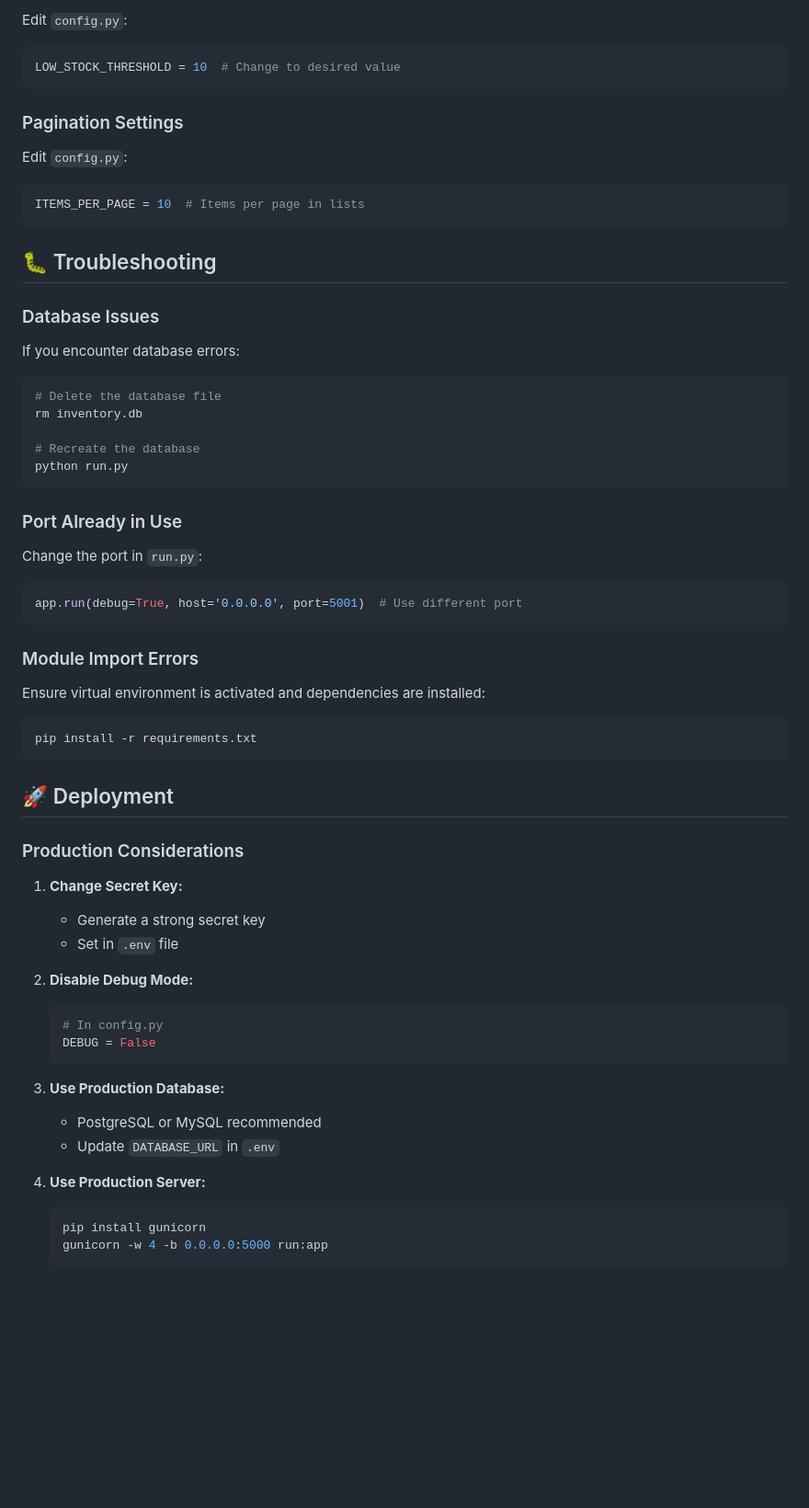
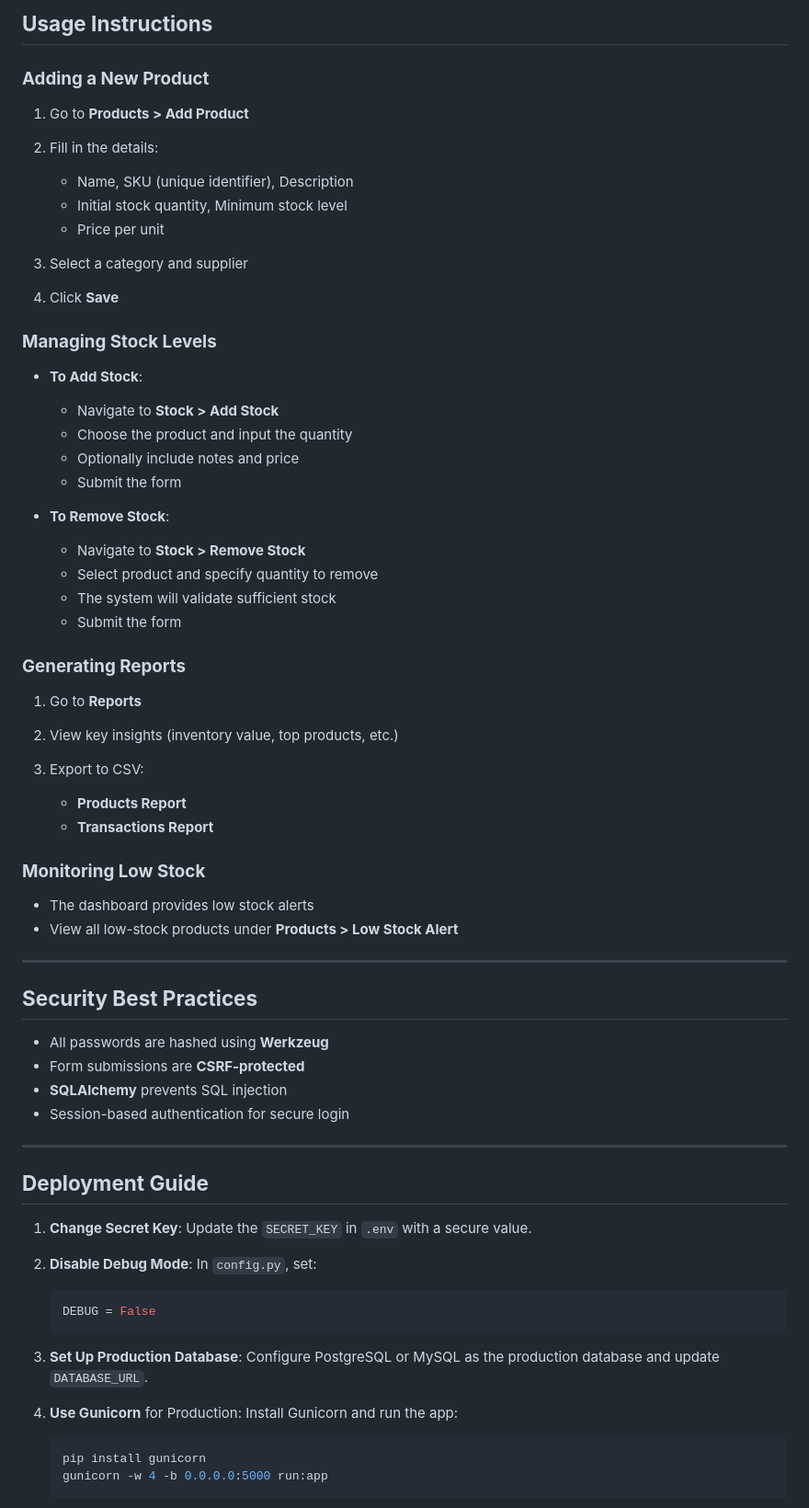
Before and after one commit to Mugilan-Aft/inventory-management-flask, a Markdown page: README.md, the part around one of its changes. Shown at 92% size. GitHub-like rendering; blank space fills up the shorter version.

````diff
--- a/README.md
+++ b/README.md
@@ -301,67 +218,76 @@ Edit `app/static/css/style.css`:
 
-Edit `config.py`:
+## **Usage Instructions**
 
-```python
-LOW_STOCK_THRESHOLD = 10  # Change to desired value
-```
+### **Adding a New Product**
 
-### Pagination Settings
+1. Go to **Products > Add Product**
+2. Fill in the details:
 
-Edit `config.py`:
+   * Name, SKU (unique identifier), Description
+   * Initial stock quantity, Minimum stock level
+   * Price per unit
+3. Select a category and supplier
+4. Click **Save**
 
-```python
-ITEMS_PER_PAGE = 10  # Items per page in lists
-```
+### **Managing Stock Levels**
 
-## 🐛 Troubleshooting
+* **To Add Stock**:
 
-### Database Issues
+  * Navigate to **Stock > Add Stock**
+  * Choose the product and input the quantity
+  * Optionally include notes and price
+  * Submit the form
 
-If you encounter database errors:
+* **To Remove Stock**:
 
-```bash
-# Delete the database file
-rm inventory.db
+  * Navigate to **Stock > Remove Stock**
+  * Select product and specify quantity to remove
+  * The system will validate sufficient stock
+  * Submit the form
 
-# Recreate the database
-python run.py
-```
+### **Generating Reports**
 
-### Port Already in Use
+1. Go to **Reports**
+2. View key insights (inventory value, top products, etc.)
+3. Export to CSV:
 
-Change the port in `run.py`:
+   * **Products Report**
+   * **Transactions Report**
 
-```python
-app.run(debug=True, host='0.0.0.0', port=5001)  # Use different port
-```
+### **Monitoring Low Stock**
 
-### Module Import Errors
+* The dashboard provides low stock alerts
+* View all low-stock products under **Products > Low Stock Alert**
 
-Ensure virtual environment is activated and dependencies are installed:
+---
 
-```bash
-pip install -r requirements.txt
-```
+## **Security Best Practices**
 
-## 🚀 Deployment
+* All passwords are hashed using **Werkzeug**
+* Form submissions are **CSRF-protected**
+* **SQLAlchemy** prevents SQL injection
+* Session-based authentication for secure login
 
-### Production Considerations
+---
 
-1. **Change Secret Key:**
-   - Generate a strong secret key
-   - Set in `.env` file
+## **Deployment Guide**
 
-2. **Disable Debug Mode:**
+1. **Change Secret Key**:
+   Update the `SECRET_KEY` in `.env` with a secure value.
+
+2. **Disable Debug Mode**:
+   In `config.py`, set:
+
    ```python
-   # In config.py
    DEBUG = False
    ```
 
-3. **Use Production Database:**
-   - PostgreSQL or MySQL recommended
-   - Update `DATABASE_URL` in `.env`
+3. **Set Up Production Database**:
+   Configure PostgreSQL or MySQL as the production database and update `DATABASE_URL`.
 
-4. **Use Production Server:**
+4. **Use Gunicorn** for Production:
+   Install Gunicorn and run the app:
+
    ```bash
    pip install gunicorn
    gunicorn -w 4 -b 0.0.0.0:5000 run:app
````
Also changed, not shown: other parts of README.md (+213 -334 lines).
